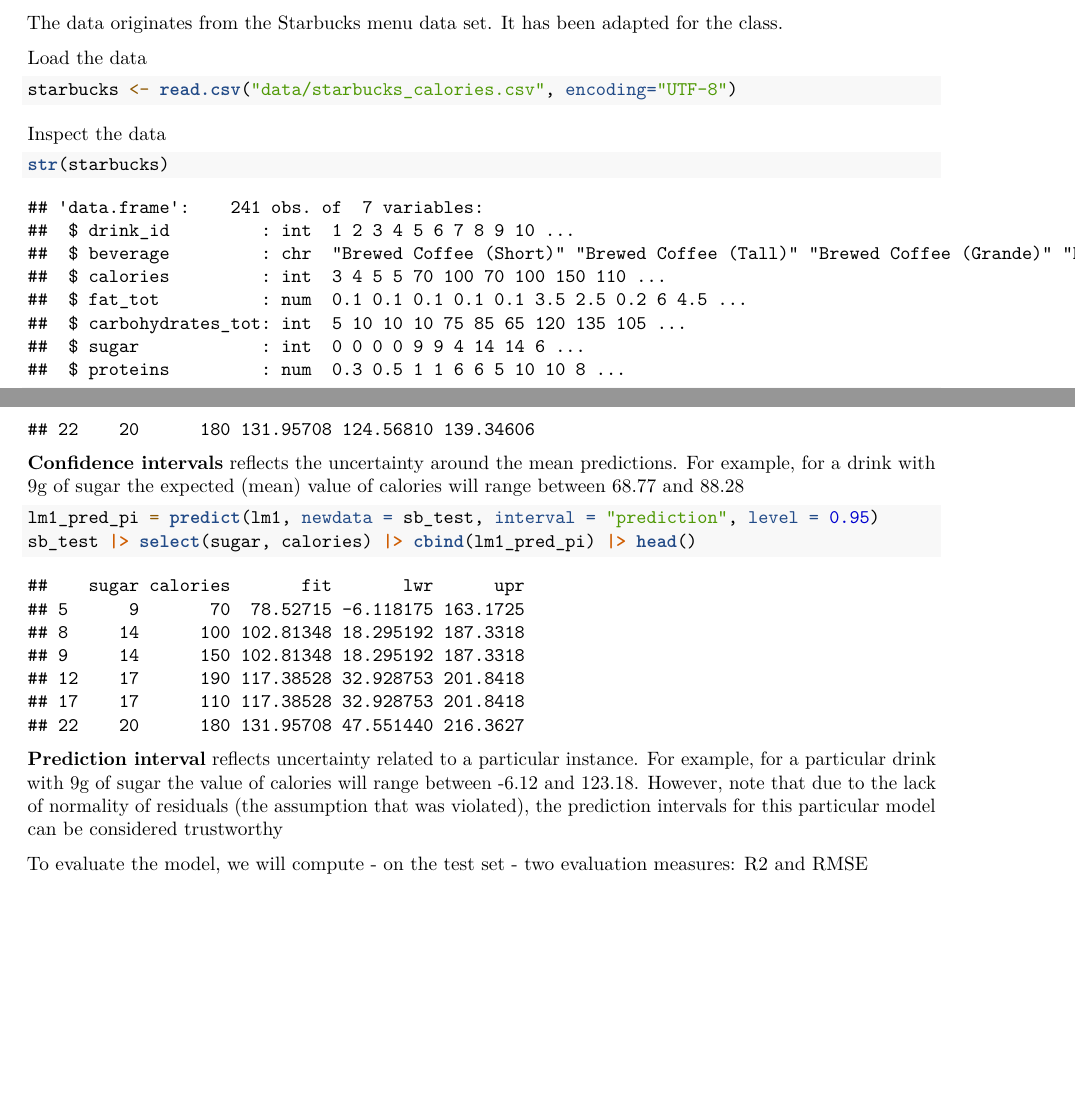
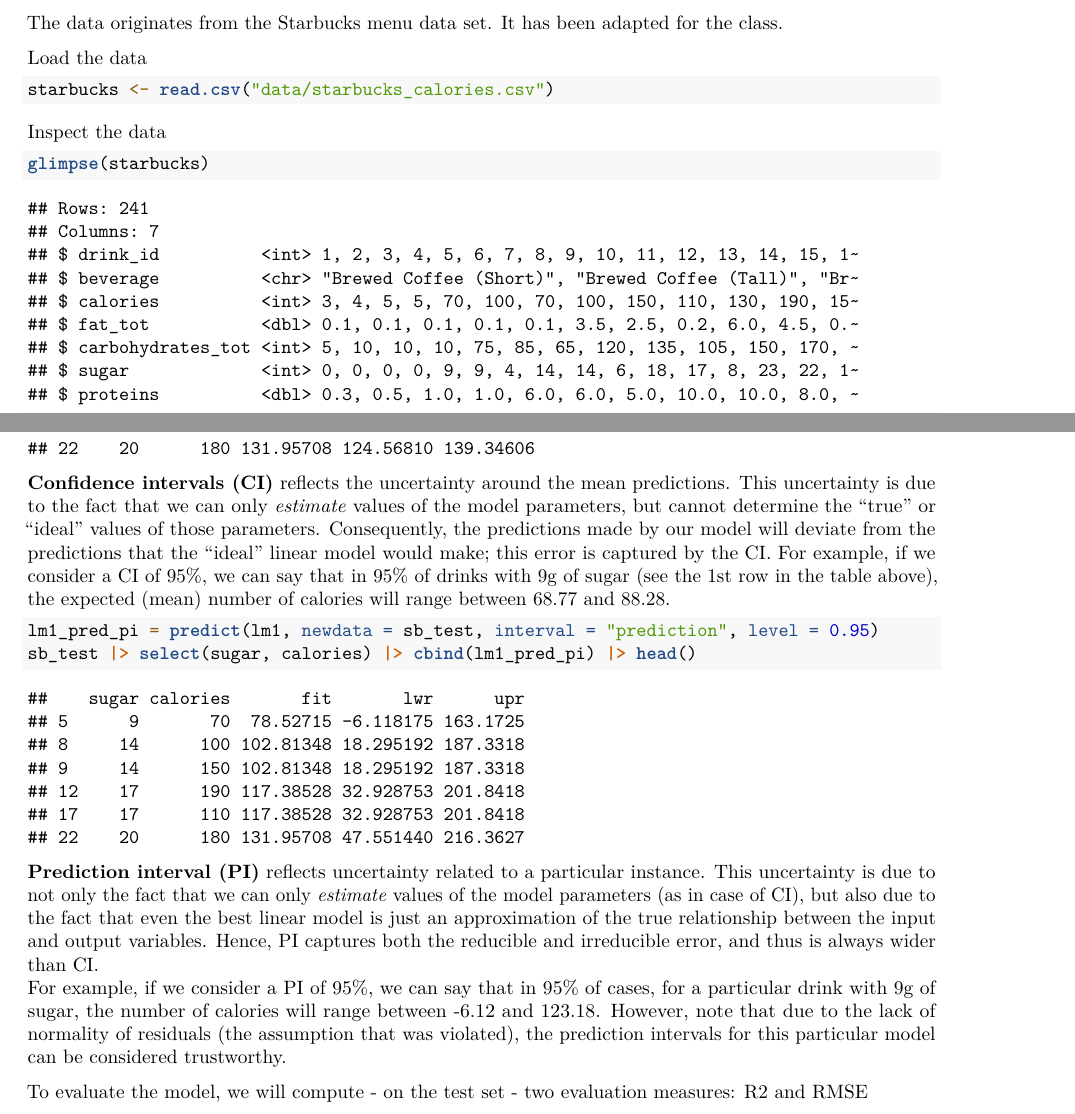
Before and after one commit to jeljov/IS2024, an R Markdown document (linear_regression/Linear_regression.Rmd): two parts of pages 1 and 12 of 20, joined at a grey line, cut so that both start at the same text, the shorter picture padded with empty space. Rendered offline with R 4.5, knitr and Pandoc, then LaTeX, with nearby package versions; some code elsewhere in the file could not run offline.

Commit message:
Minor updates in LR explanations

````diff
--- a/linear_regression/Linear_regression.Rmd
+++ b/linear_regression/Linear_regression.Rmd
@@ -21,12 +21,12 @@
 
 Load the data
 ```{r}
-starbucks <- read.csv("data/starbucks_calories.csv", encoding="UTF-8")
+starbucks <- read.csv("data/starbucks_calories.csv")
 ```
 
 Inspect the data
 ```{r}
-str(starbucks)
+glimpse(starbucks)
 ```
 
 ```{r}
@@ -173,14 +173,15 @@
 lm1_pred_ci = predict(lm1, newdata = sb_test, interval = "confidence", level = 0.95)
 sb_test |> select(sugar, calories) |> cbind(lm1_pred_ci) |> head()
 ```
-**Confidence intervals** reflects the uncertainty around the mean predictions. For example, for a drink with 9g of sugar the expected (mean) value of calories will range between 68.77 and 88.28
+**Confidence intervals (CI)** reflects the uncertainty around the mean predictions. This uncertainty is due to the fact that we can only *estimate* values of the model parameters, but cannot determine the "true" or "ideal" values of those parameters. Consequently, the predictions made by our model will deviate from the predictions that the "ideal" linear model would make; this error is captured by the CI. For example, if we consider a CI of 95%, we can say that in 95% of drinks with 9g of sugar (see the 1st row in the table above), the expected (mean) number of calories will range between 68.77 and 88.28.
 
 ```{r}
 lm1_pred_pi = predict(lm1, newdata = sb_test, interval = "prediction", level = 0.95)
 sb_test |> select(sugar, calories) |> cbind(lm1_pred_pi) |> head()
 ```
 
-**Prediction interval** reflects uncertainty related to a particular instance. For example, for a particular drink with 9g of sugar the value of calories will range between -6.12 and 123.18. However, note that due to the lack of normality of residuals (the assumption that was violated), the prediction intervals for this particular model can be considered trustworthy
+**Prediction interval (PI)** reflects uncertainty related to a particular instance. This uncertainty is due to not only the fact that we can only *estimate* values of the model parameters (as in case of CI), but also due to the fact that even the best linear model is just an approximation of the true relationship between the input and output variables. Hence, PI captures both the reducible and irreducible error, and thus is always wider than CI.
+For example, if we consider a PI of 95%, we can say that in 95% of cases, for a particular drink with 9g of sugar, the number of calories will range between -6.12 and 123.18. However, note that due to the lack of normality of residuals (the assumption that was violated), the prediction intervals for this particular model can be considered trustworthy.
 
 
 To evaluate the model, we will compute - on the test set - two evaluation measures: R2 and RMSE
````
Also changed, not shown: linear_regression/Linear_regression.pdf, linear_regression/Linear_regression.Rmd (10 more changed lines).
